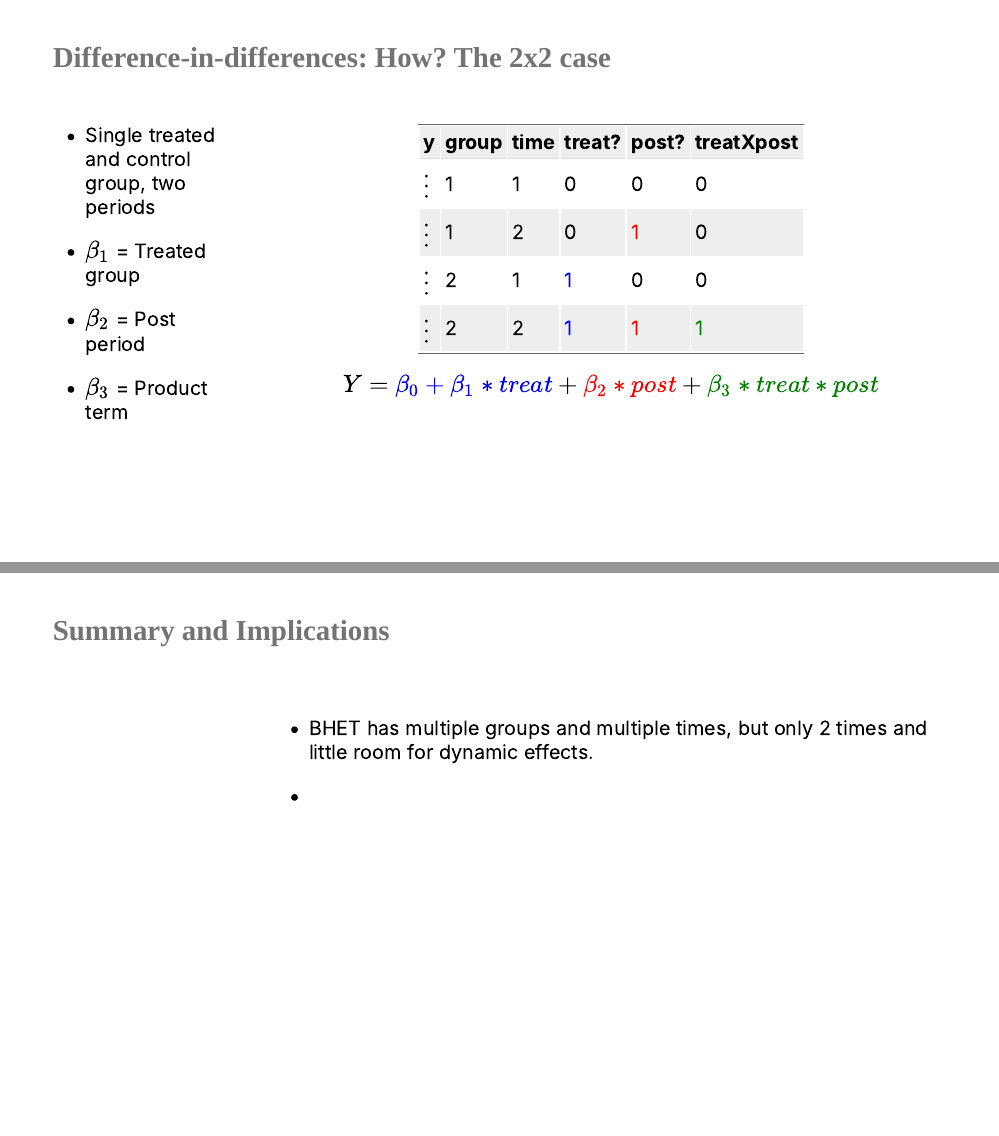
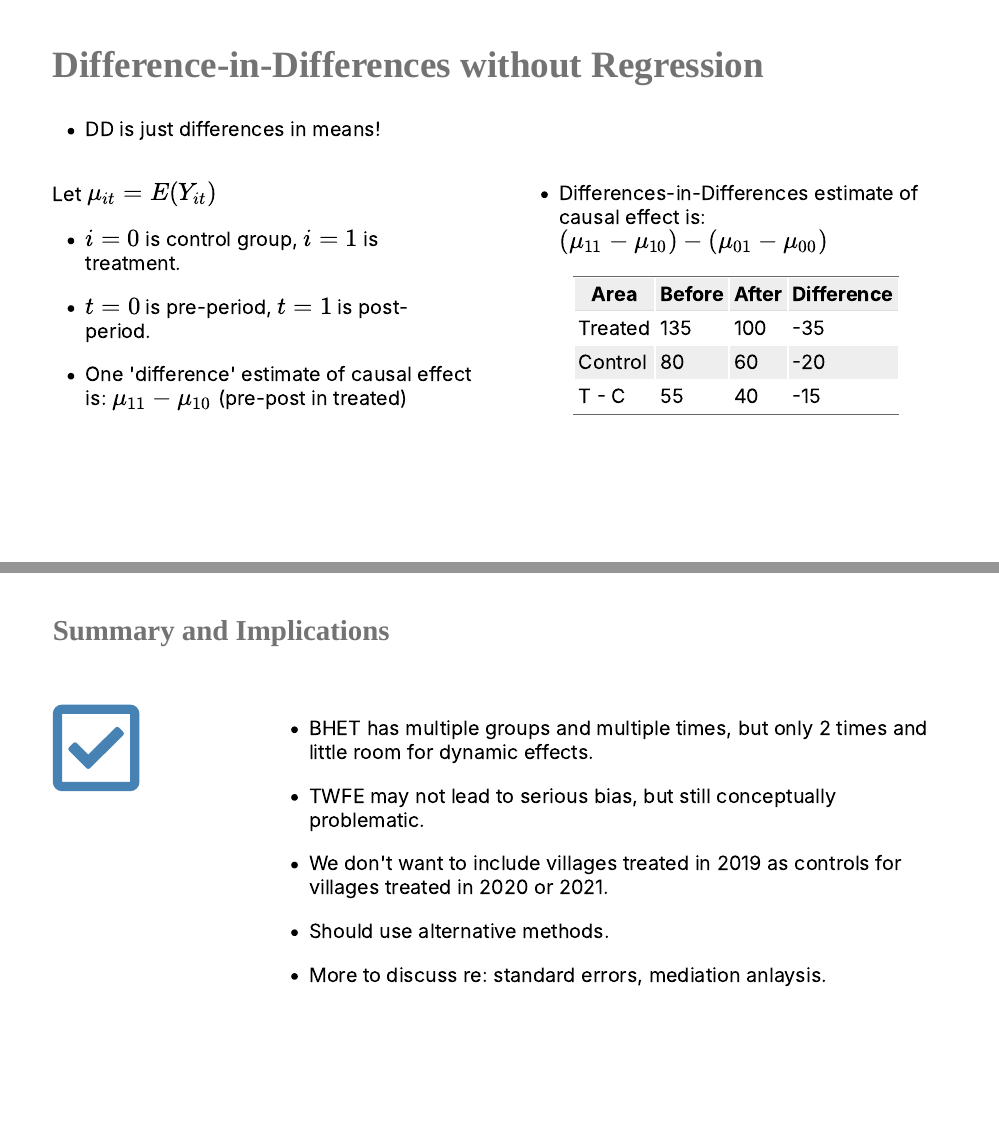
Before and after one commit to sbh4th/bhet-dd, an R Markdown document (bhet-dd.Rmd): pages 7 and 43 of 44 before the commit and pages 7 and 44 of 45 after it, joined at a grey line. The pictures show the slides in the output file bhet-dd.html that the author committed with the source; the slides are laid out offline by our stand-in for remark.js, each with all of its steps uncovered, in fonts that may differ from those the slides ask for, and without slide numbers, shadows or browser add-ons; library style sheets and scripts come from the installed R packages.

Commit message:
Final presentation

````diff
--- a/bhet-dd.Rmd
+++ b/bhet-dd.Rmd
@@ -247,7 +245,34 @@ $$E[Y^{1}-Y^{0}]=E[Y^{1}|T=1]-E[Y^{0}|T=0]$$
 ]
 
 ---
-### Difference-in-differences: How? The 2x2 case
+## Difference-in-Differences without Regression
+- DD is just differences in means!
+
+.pull-left[
+Let $\mu_{it}=E(Y_{it})$
+
+- $i=0$ is control group, $i=1$ is treatment.
+
+- $t=0$ is pre-period, $t=1$ is post-period.
+
+- One 'difference' estimate of causal effect is: $\mu_{11}-\mu_{10}$ (pre-post in treated)
+
+]
+
+.pull-right[
+
+- Differences-in-Differences estimate of causal effect is: $(\mu_{11}-\mu_{10})-(\mu_{01}-\mu_{00})$
+
+Area   |     Before     |  After  | Difference |
+---------| ---------------| -------| --------------------|
+Treated  |      135     |    100    |       -35 |
+Control   |     80     |     60     |       -20 |
+T - C   |      55     |     40     |       -15  |
+
+]
+
+---
+### Difference-in-differences regression: How? The 2x2 case
 
 .left-column[
 - Single treated and control group, two periods
@@ -1017,10 +1042,22 @@ ggdid(agg.c)
 
 ---
 ### Summary and Implications
+.left-column[
+```{r icon-twitter, echo=F}
+icon_style(fontawesome("check-square"), scale = 5, fill = "steelblue")
+```
+]
+
 .right-column[
 - BHET has multiple groups and multiple times, but only 2 times and little room for dynamic effects.
 
--
+- TWFE may not lead to serious bias, but still conceptually problematic.
+
+- We don't want to include villages treated in 2019 as controls for villages treated in 2020 or 2021.
+
+- Should use alternative methods.
+
+- More to discuss re: standard errors, mediation anlaysis.
 ]
 
 ---
````
Also changed, not shown: bhet-dd.html, bhet-dd_files/figure-html/calendar_g-1.png, bhet-dd_files/figure-html/dd1-1.pdf, bhet-dd_files/figure-html/dd2-1.pdf, bhet-dd_files/figure-html/dd3-1.pdf, bhet-dd_files/figure-html/dynamic_g-1.png, bhet-dd_files/figure-html/grouped_g-1.png, bhet-dd_files/figure-html/rd-1.pdf, bhet-dd_files/figure-html/unnamed-chunk-2-1.pdf, bhet-dd.Rmd (10 more changed lines), 8 other files.
